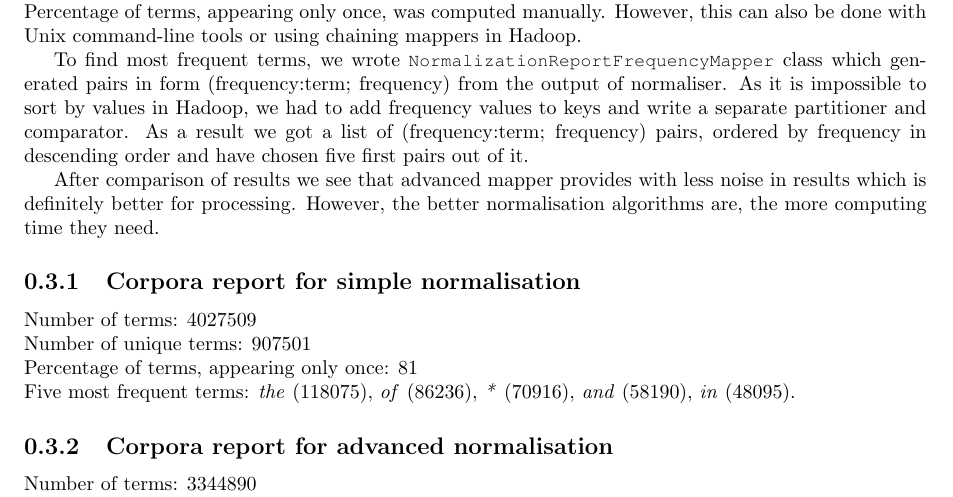
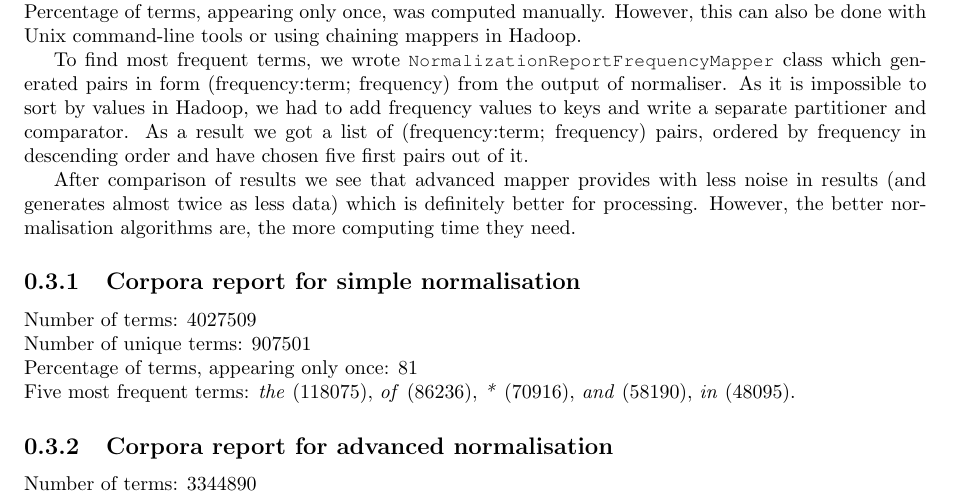
Before and after one commit to dzzh/IN4325-Information-Retrieval, a LaTeX problem sheet (reports/1/[in4325]zhaleznichenka,todorov - assignment1.tex): part of page 2 of 3, cut so that both start at the same text. Compiled offline with pdfLaTeX.

Commit message:
Missed report files added

```diff
--- a/reports/1/[in4325]zhaleznichenka,todorov - assignment1.tex
+++ b/reports/1/[in4325]zhaleznichenka,todorov - assignment1.tex
@@ -33,7 +33,7 @@ To generate the reports for normalisation phase, we used two different mappers a
 
 To find most frequent terms, we wrote \lstinline{NormalizationReportFrequencyMapper} class which generated pairs in form (frequency:term; frequency) from the output of normaliser. As it is impossible to sort by values in Hadoop, we had to add frequency values to keys and write a separate partitioner and comparator. As a result we got a list of (frequency:term; frequency) pairs, ordered by frequency in descending order and have chosen five first pairs out of it.
 
-After comparison of results we see that advanced mapper provides with less noise in results which is definitely better for processing. However, the better normalisation algorithms are, the more computing time they need.
+After comparison of results we see that advanced mapper provides with less noise in results (and generates almost twice as less data) which is definitely better for processing. However, the better normalisation algorithms are, the more computing time they need.
 
 \subsection{Corpora report for simple normalisation}
 
```
Also changed, not shown: 3 other files.
